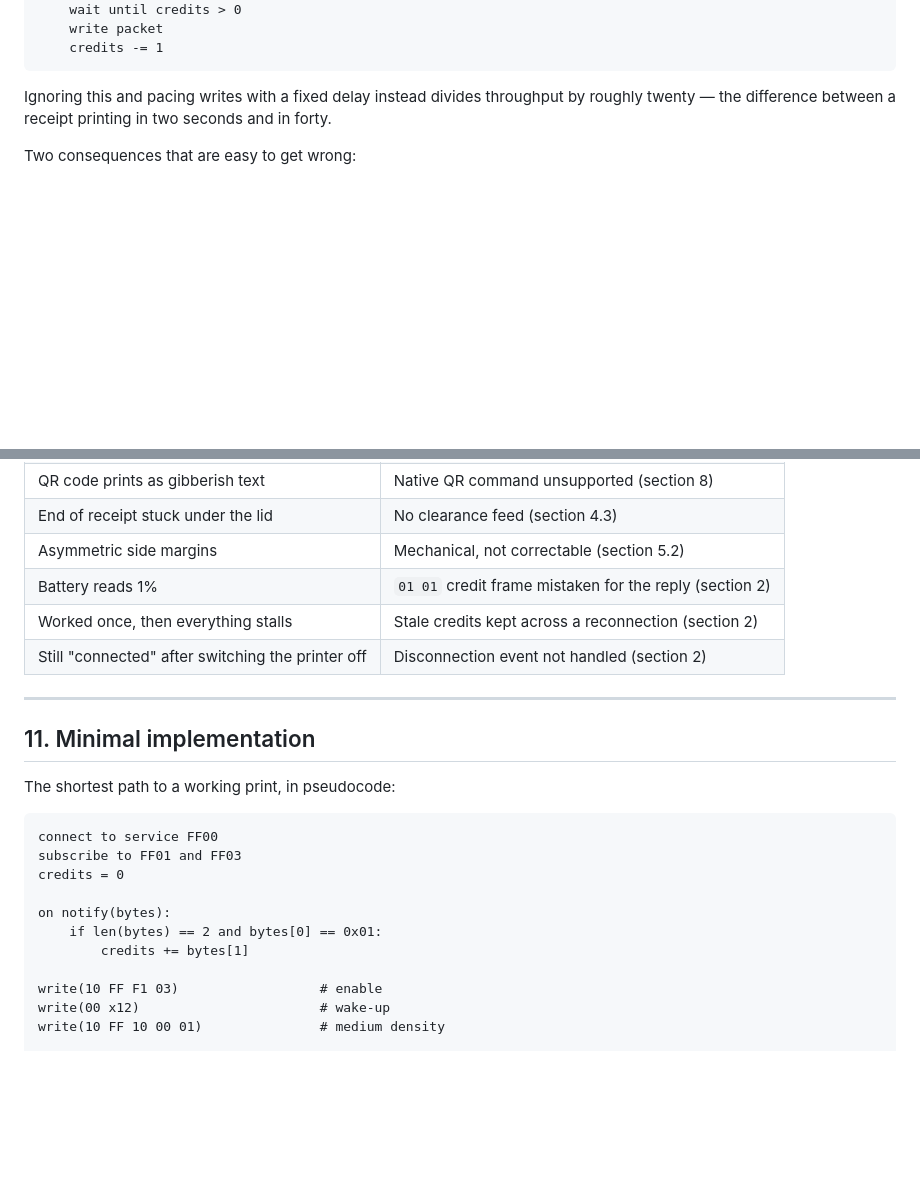
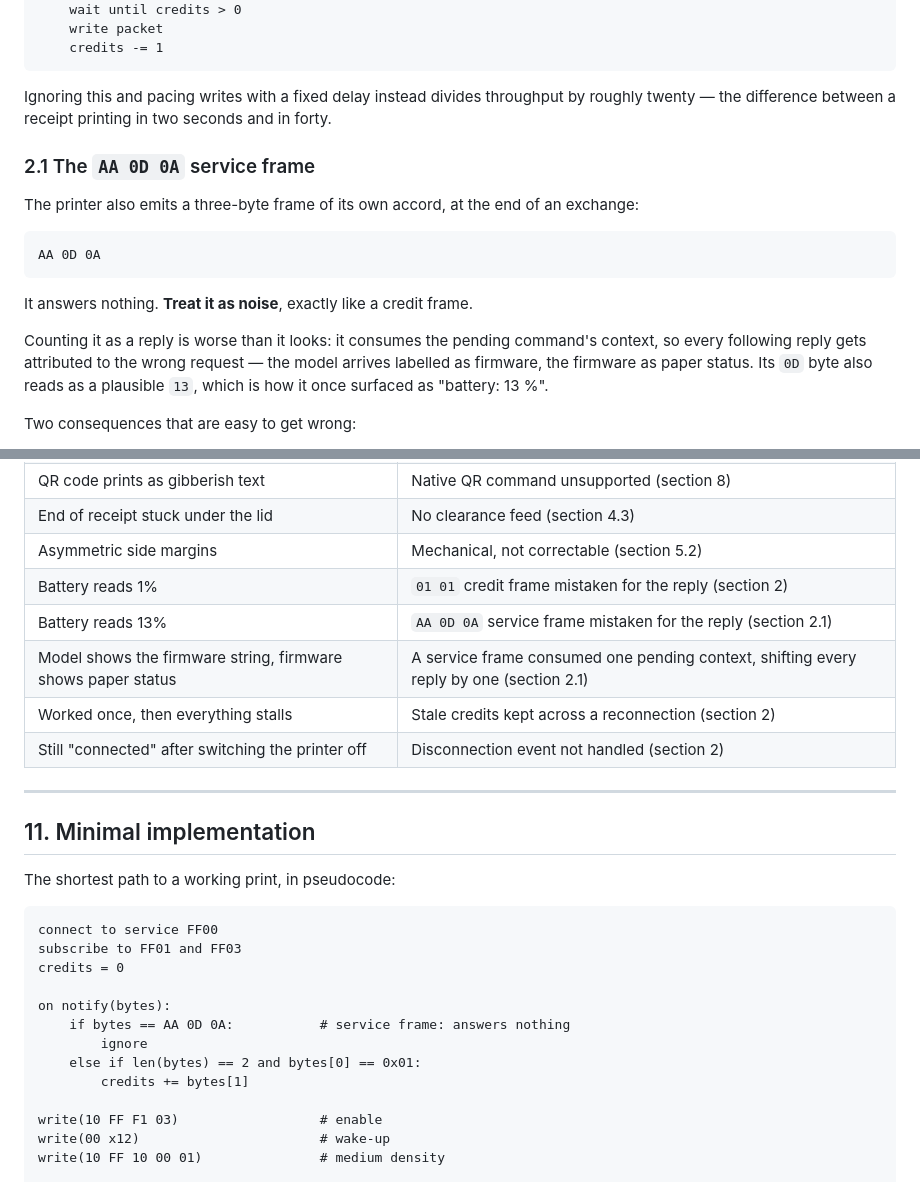
Before and after one commit to dimer47/PocketPrinter5890, a Markdown page: docs/PROTOCOL_SPEC.md, 2 parts joined by grey strips. GitHub-like rendering; blank space fills up the shorter version.

````diff
--- a/docs/PROTOCOL_SPEC.md
+++ b/docs/PROTOCOL_SPEC.md
@@ -102,6 +102,23 @@ before writing a packet:
 Ignoring this and pacing writes with a fixed delay instead divides throughput
 by roughly twenty — the difference between a receipt printing in two seconds
 and in forty.
+
+### 2.1 The `AA 0D 0A` service frame
+
+The printer also emits a three-byte frame of its own accord, at the end of an
+exchange:
+
+```
+AA 0D 0A
+```
+
+It answers nothing. **Treat it as noise**, exactly like a credit frame.
+
+Counting it as a reply is worse than it looks: it consumes the pending
+command's context, so every following reply gets attributed to the wrong
+request — the model arrives labelled as firmware, the firmware as paper
+status. Its `0D` byte also reads as a plausible `13`, which is how it once
+surfaced as "battery: 13 %".
 
 Two consequences that are easy to get wrong:
 
@@ -462,6 +479,8 @@ Problems that look like hardware faults but are not.
 | End of receipt stuck under the lid | No clearance feed (section 4.3) |
 | Asymmetric side margins | Mechanical, not correctable (section 5.2) |
 | Battery reads 1% | `01 01` credit frame mistaken for the reply (section 2) |
+| Battery reads 13% | `AA 0D 0A` service frame mistaken for the reply (section 2.1) |
+| Model shows the firmware string, firmware shows paper status | A service frame consumed one pending context, shifting every reply by one (section 2.1) |
 | Worked once, then everything stalls | Stale credits kept across a reconnection (section 2) |
 | Still "connected" after switching the printer off | Disconnection event not handled (section 2) |
 
@@ -477,7 +496,9 @@ subscribe to FF01 and FF03
 credits = 0
 
 on notify(bytes):
-    if len(bytes) == 2 and bytes[0] == 0x01:
+    if bytes == AA 0D 0A:           # service frame: answers nothing
+        ignore
+    else if len(bytes) == 2 and bytes[0] == 0x01:
         credits += bytes[1]
 
 write(10 FF F1 03)                  # enable
````
Also changed, not shown: docs/PROTOCOLE.md (+19 -0 lines).
